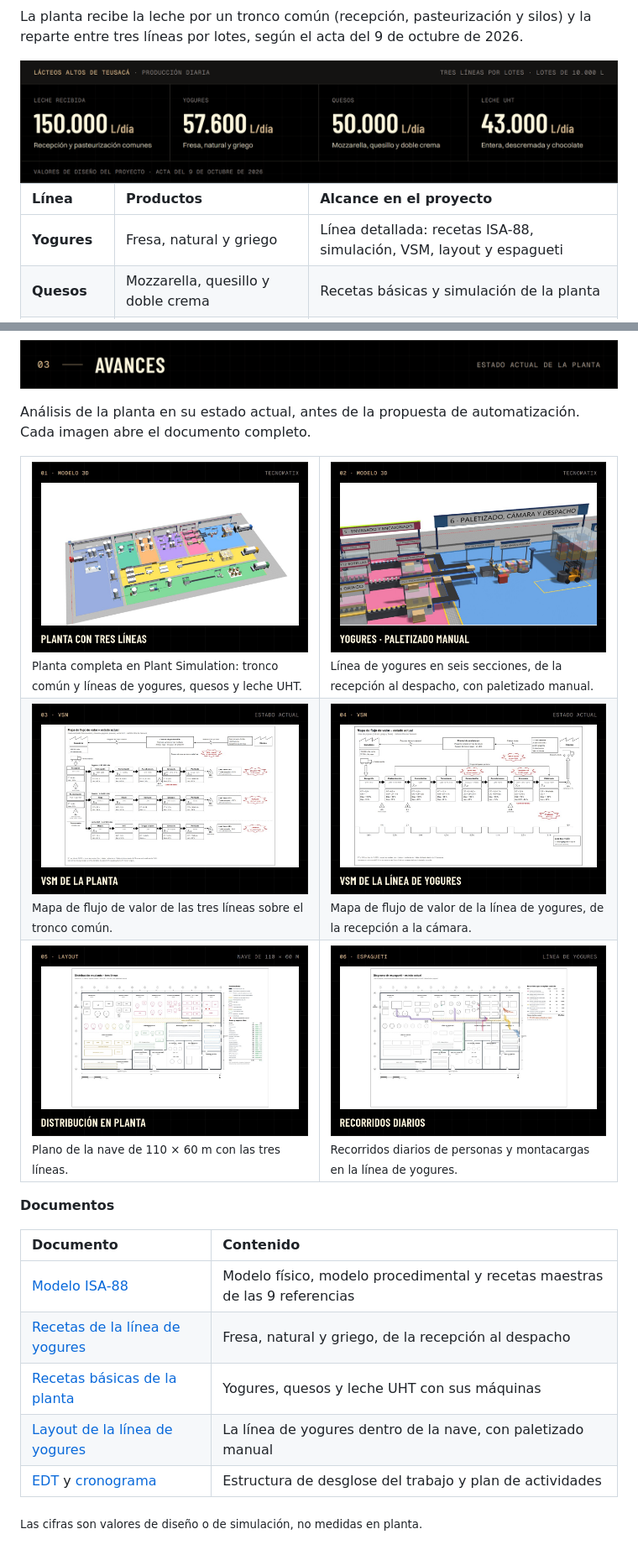
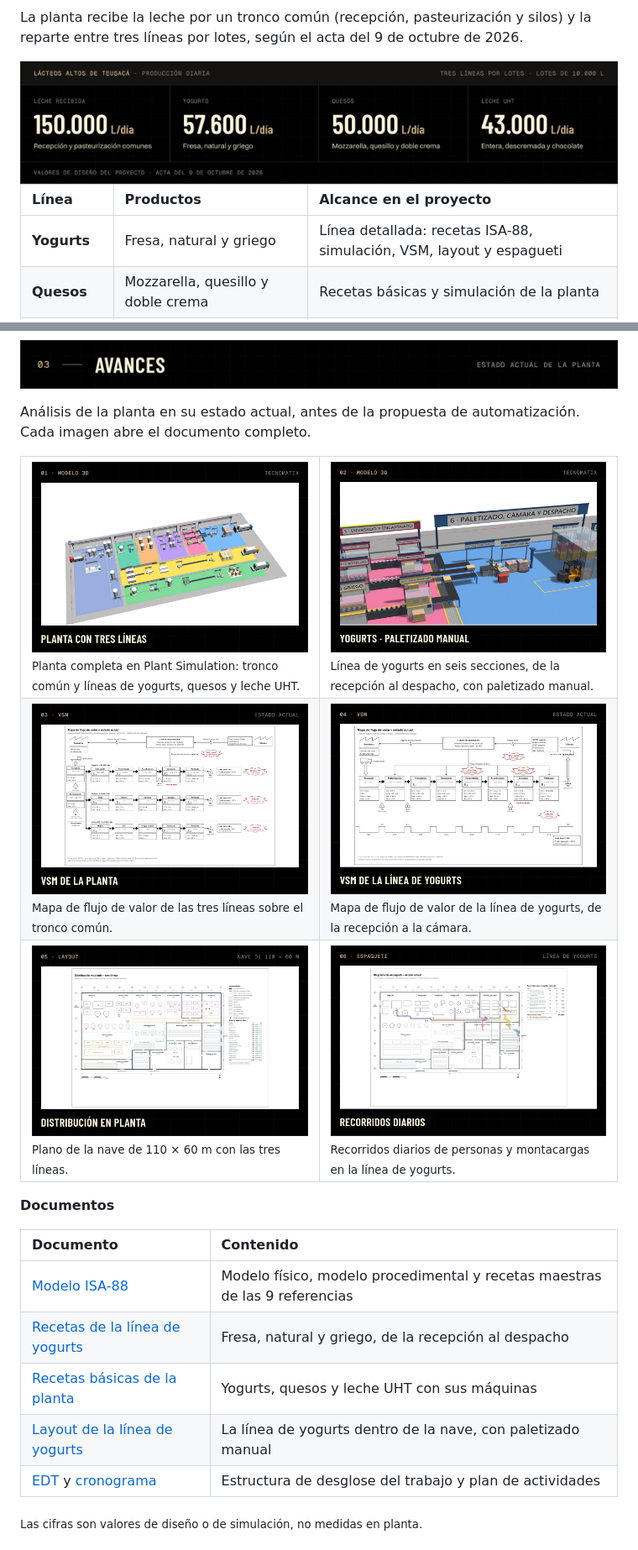
Before and after one commit to Mekvra/proyecto-integrador, a Markdown page: README.md, 2 parts joined by grey strips. Shown at 84% size. GitHub-like rendering; pictures changed too: .github/assets/avances/d2.jpg, .github/assets/avances/d4.jpg, .github/assets/avances/d6.jpg.

Commit message:
Página web · README

```diff
--- a/README.md
+++ b/README.md
@@ -60,7 +60,7 @@ La planta recibe la leche por un tronco común (recepción, pasteurización y si
 
 | Línea | Productos | Alcance en el proyecto |
 |:--|:--|:--|
-| **Yogures** | Fresa, natural y griego | Línea detallada: recetas ISA-88, simulación, VSM, layout y espagueti |
+| **Yogurts** | Fresa, natural y griego | Línea detallada: recetas ISA-88, simulación, VSM, layout y espagueti |
 | **Quesos** | Mozzarella, quesillo y doble crema | Recetas básicas y simulación de la planta |
 | **Leche UHT** | Entera, descremada y con chocolate | Recetas básicas y simulación de la planta |
 
@@ -75,11 +75,11 @@ Análisis de la planta en su estado actual, antes de la propuesta de automatizac
   <tr>
     <td width="50%" valign="top">
       <a href="02_gestion-produccion/simulacion-tecnomatix/planta-150k"><img src=".github/assets/avances/d1.jpg" alt="Modelo 3D de la planta con tres líneas en Tecnomatix" width="100%"></a>
-      <sub>Planta completa en Plant Simulation: tronco común y líneas de yogures, quesos y leche UHT.</sub>
+      <sub>Planta completa en Plant Simulation: tronco común y líneas de yogurts, quesos y leche UHT.</sub>
     </td>
     <td width="50%" valign="top">
-      <a href="02_gestion-produccion/simulacion-tecnomatix/linea-yogures"><img src=".github/assets/avances/d2.jpg" alt="Modelo 3D de la línea de yogures con paletizado manual" width="100%"></a>
-      <sub>Línea de yogures en seis secciones, de la recepción al despacho, con paletizado manual.</sub>
+      <a href="02_gestion-produccion/simulacion-tecnomatix/linea-yogures"><img src=".github/assets/avances/d2.jpg" alt="Modelo 3D de la línea de yogurts con paletizado manual" width="100%"></a>
+      <sub>Línea de yogurts en seis secciones, de la recepción al despacho, con paletizado manual.</sub>
     </td>
   </tr>
   <tr>
@@ -88,8 +88,8 @@ Análisis de la planta en su estado actual, antes de la propuesta de automatizac
       <sub>Mapa de flujo de valor de las tres líneas sobre el tronco común.</sub>
     </td>
     <td width="50%" valign="top">
-      <a href="02_gestion-produccion/vsm/vsm_linea_yogures_clasico.pdf"><img src=".github/assets/avances/d4.jpg" alt="VSM de la línea de yogures" width="100%"></a>
-      <sub>Mapa de flujo de valor de la línea de yogures, de la recepción a la cámara.</sub>
+      <a href="02_gestion-produccion/vsm/vsm_linea_yogures_clasico.pdf"><img src=".github/assets/avances/d4.jpg" alt="VSM de la línea de yogurts" width="100%"></a>
+      <sub>Mapa de flujo de valor de la línea de yogurts, de la recepción a la cámara.</sub>
     </td>
   </tr>
   <tr>
@@ -98,8 +98,8 @@ Análisis de la planta en su estado actual, antes de la propuesta de automatizac
       <sub>Plano de la nave de 110 × 60 m con las tres líneas.</sub>
     </td>
     <td width="50%" valign="top">
-      <a href="02_gestion-produccion/distribucion-planta/espagueti_linea_yogures_actual_clasico.pdf"><img src=".github/assets/avances/d6.jpg" alt="Diagrama de espagueti de la línea de yogures" width="100%"></a>
-      <sub>Recorridos diarios de personas y montacargas en la línea de yogures.</sub>
+      <a href="02_gestion-produccion/distribucion-planta/espagueti_linea_yogures_actual_clasico.pdf"><img src=".github/assets/avances/d6.jpg" alt="Diagrama de espagueti de la línea de yogurts" width="100%"></a>
+      <sub>Recorridos diarios de personas y montacargas en la línea de yogurts.</sub>
     </td>
   </tr>
 </table>
@@ -109,9 +109,9 @@ Análisis de la planta en su estado actual, antes de la propuesta de automatizac
 | Documento | Contenido |
 |:--|:--|
 | [Modelo ISA-88](01_transformacion-digital/isa88) | Modelo físico, modelo procedimental y recetas maestras de las 9 referencias |
-| [Recetas de la línea de yogures](01_transformacion-digital/isa88/recetas/Recetas_linea_yogures_v1.8.pdf) | Fresa, natural y griego, de la recepción al despacho |
-| [Recetas básicas de la planta](01_transformacion-digital/isa88/recetas/Recetas_basicas_planta_v1.0.pdf) | Yogures, quesos y leche UHT con sus máquinas |
-| [Layout de la línea de yogures](02_gestion-produccion/distribucion-planta/layout_linea_yogures_actual_clasico.pdf) | La línea de yogures dentro de la nave, con paletizado manual |
+| [Recetas de la línea de yogurts](01_transformacion-digital/isa88/recetas/Recetas_linea_yogures_v1.8.pdf) | Fresa, natural y griego, de la recepción al despacho |
+| [Recetas básicas de la planta](01_transformacion-digital/isa88/recetas/Recetas_basicas_planta_v1.0.pdf) | Yogurts, quesos y leche UHT con sus máquinas |
+| [Layout de la línea de yogurts](02_gestion-produccion/distribucion-planta/layout_linea_yogures_actual_clasico.pdf) | La línea de yogurts dentro de la nave, con paletizado manual |
 | [EDT](03_planeacion-proyecto/edt-cronograma/EDT_Completo_v1.0.pdf) y [cronograma](03_planeacion-proyecto/edt-cronograma/Cronograma_Planta_Lactea_v1.0.pdf) | Estructura de desglose del trabajo y plan de actividades |
 
 <sub>Las cifras son valores de diseño o de simulación, no medidas en planta.</sub>
```
Also changed, not shown: other parts of README.md (+1 -1 lines), 10 other files.
